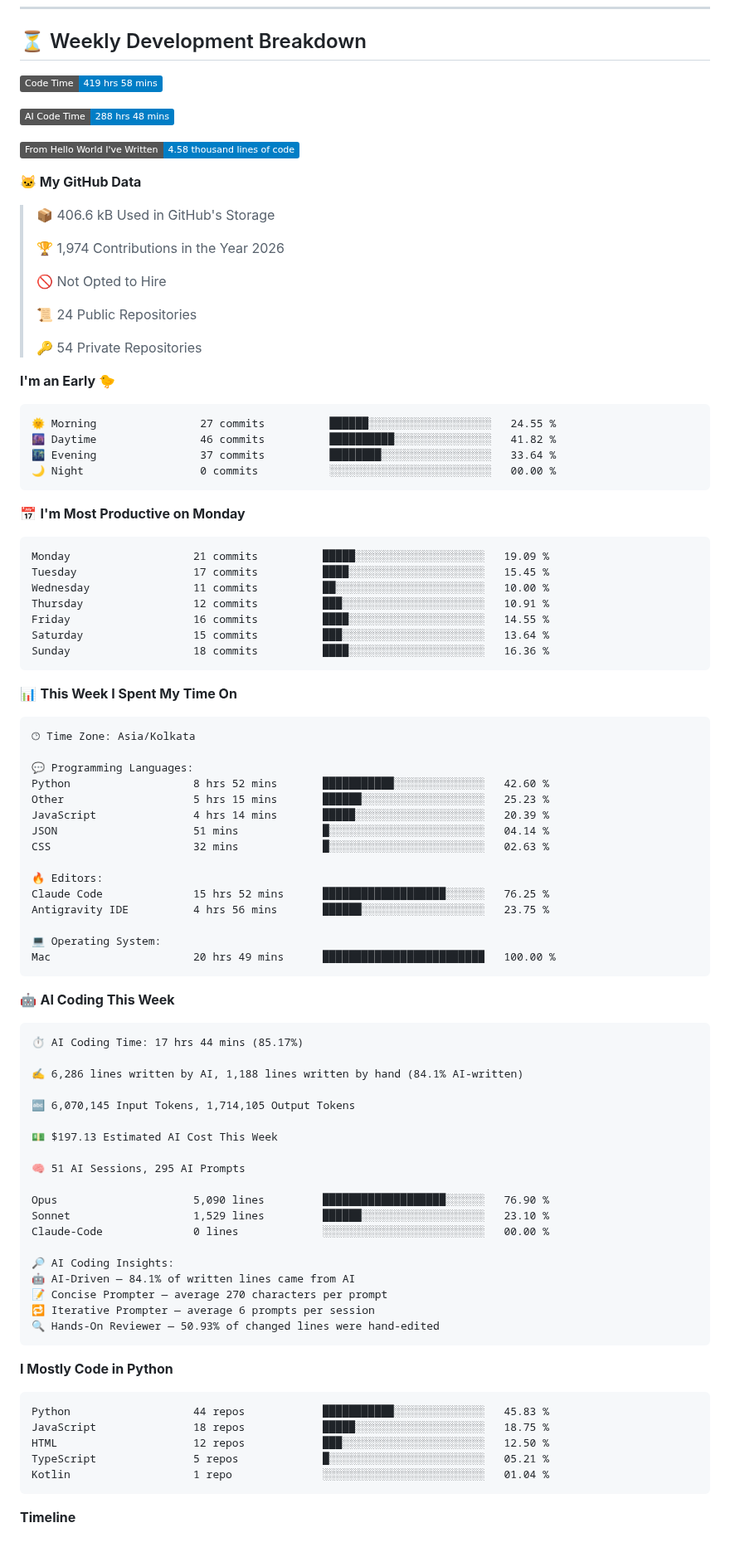
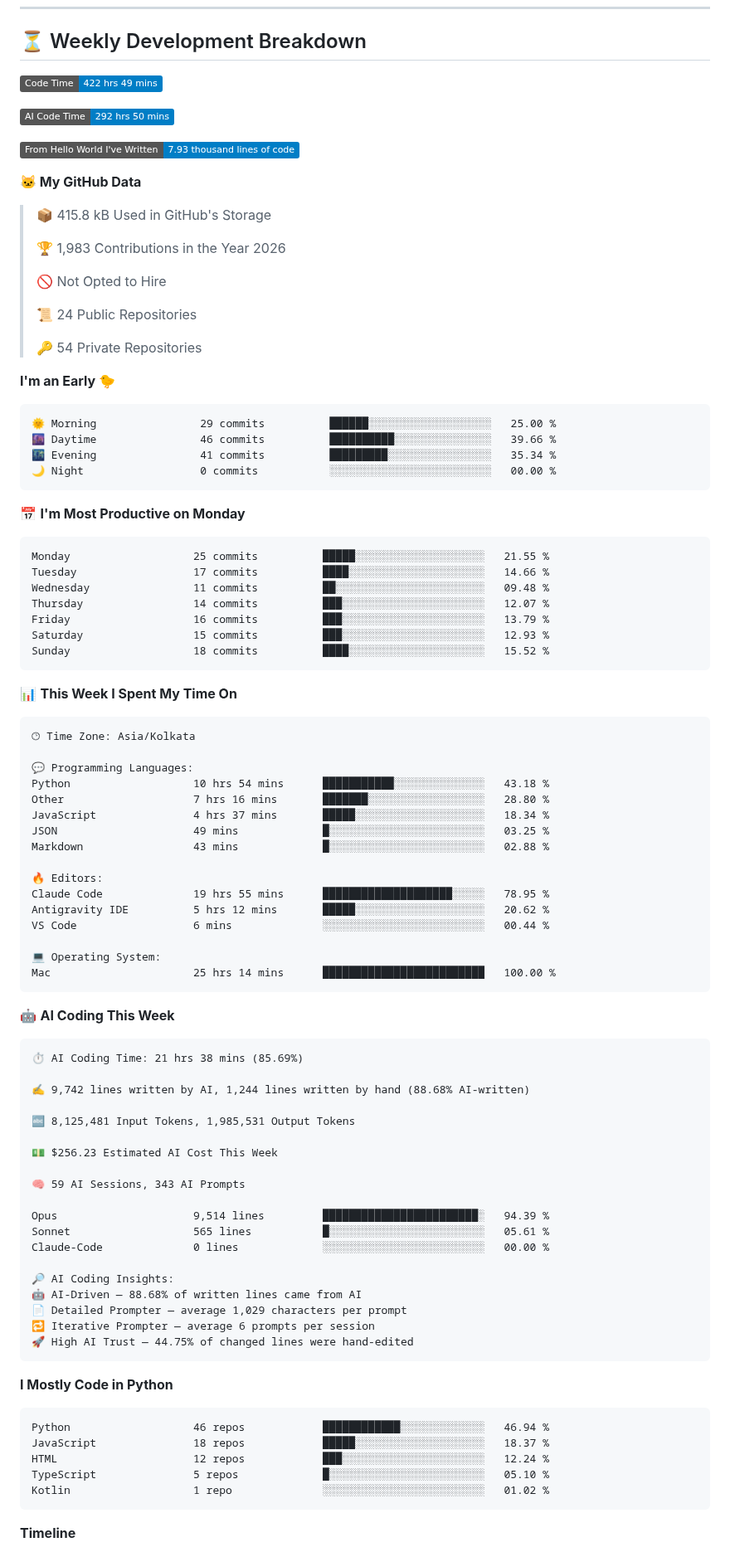
Before and after one commit to harshvadhiya/harshvadhiya, a Markdown page: README.md, the part around one of its changes. Shown at 83% size. Drawn GitHub-style; badges without logos.

Commit message:
Updated with Dev Metrics

````diff
--- a/README.md
+++ b/README.md
@@ -170,17 +170,17 @@ class HarshVadhiya:
   Until the first run, the area between the markers stays empty — that's expected.
 -->
 <!--START_SECTION:waka-->
-![Code Time](http://img.shields.io/badge/Code%20Time-419%20hrs%2058%20mins-blue?style=flat)
+![Code Time](http://img.shields.io/badge/Code%20Time-422%20hrs%2049%20mins-blue?style=flat)
 
-![AI Code Time](http://img.shields.io/badge/AI%20Code%20Time-288%20hrs%2048%20mins-blue?style=flat)
+![AI Code Time](http://img.shields.io/badge/AI%20Code%20Time-292%20hrs%2050%20mins-blue?style=flat)
 
-![Lines of code](https://img.shields.io/badge/From%20Hello%20World%20I%27ve%20Written-4.58%20thousand%20lines%20of%20code-blue?style=flat)
+![Lines of code](https://img.shields.io/badge/From%20Hello%20World%20I%27ve%20Written-7.93%20thousand%20lines%20of%20code-blue?style=flat)
 
 **🐱 My GitHub Data**
 
-> 📦 406.6 kB Used in GitHub's Storage
+> 📦 415.8 kB Used in GitHub's Storage
  >
-> 🏆 1,974 Contributions in the Year 2026
+> 🏆 1,983 Contributions in the Year 2026
  >
 > 🚫 Not Opted to Hire
  >
@@ -191,21 +191,21 @@ class HarshVadhiya:
 **I'm an Early 🐤**
 
 ```text
-🌞 Morning                27 commits          ██████░░░░░░░░░░░░░░░░░░░   24.55 %
-🌆 Daytime                46 commits          ██████████░░░░░░░░░░░░░░░   41.82 %
-🌃 Evening                37 commits          ████████░░░░░░░░░░░░░░░░░   33.64 %
+🌞 Morning                29 commits          ██████░░░░░░░░░░░░░░░░░░░   25.00 %
+🌆 Daytime                46 commits          ██████████░░░░░░░░░░░░░░░   39.66 %
+🌃 Evening                41 commits          █████████░░░░░░░░░░░░░░░░   35.34 %
 🌙 Night                  0 commits           ░░░░░░░░░░░░░░░░░░░░░░░░░   00.00 %
 ```
 📅 **I'm Most Productive on Monday**
 
 ```text
-Monday                   21 commits          █████░░░░░░░░░░░░░░░░░░░░   19.09 %
-Tuesday                  17 commits          ████░░░░░░░░░░░░░░░░░░░░░   15.45 %
-Wednesday                11 commits          ██░░░░░░░░░░░░░░░░░░░░░░░   10.00 %
-Thursday                 12 commits          ███░░░░░░░░░░░░░░░░░░░░░░   10.91 %
-Friday                   16 commits          ████░░░░░░░░░░░░░░░░░░░░░   14.55 %
-Saturday                 15 commits          ███░░░░░░░░░░░░░░░░░░░░░░   13.64 %
-Sunday                   18 commits          ████░░░░░░░░░░░░░░░░░░░░░   16.36 %
+Monday                   25 commits          █████░░░░░░░░░░░░░░░░░░░░   21.55 %
+Tuesday                  17 commits          ████░░░░░░░░░░░░░░░░░░░░░   14.66 %
+Wednesday                11 commits          ██░░░░░░░░░░░░░░░░░░░░░░░   09.48 %
+Thursday                 14 commits          ███░░░░░░░░░░░░░░░░░░░░░░   12.07 %
+Friday                   16 commits          ███░░░░░░░░░░░░░░░░░░░░░░   13.79 %
+Saturday                 15 commits          ███░░░░░░░░░░░░░░░░░░░░░░   12.93 %
+Sunday                   18 commits          ████░░░░░░░░░░░░░░░░░░░░░   15.52 %
 ```
 
 
@@ -215,52 +215,53 @@ Sunday                   18 commits          ████░░░░░░░
 🕑︎ Time Zone: Asia/Kolkata
 
 💬 Programming Languages:
-Python                   8 hrs 52 mins       ███████████░░░░░░░░░░░░░░   42.60 %
-Other                    5 hrs 15 mins       ██████░░░░░░░░░░░░░░░░░░░   25.23 %
-JavaScript               4 hrs 14 mins       █████░░░░░░░░░░░░░░░░░░░░   20.39 %
-JSON                     51 mins             █░░░░░░░░░░░░░░░░░░░░░░░░   04.14 %
-CSS                      32 mins             █░░░░░░░░░░░░░░░░░░░░░░░░   02.63 %
+Python                   10 hrs 54 mins      ███████████░░░░░░░░░░░░░░   43.18 %
+Other                    7 hrs 16 mins       ███████░░░░░░░░░░░░░░░░░░   28.80 %
+JavaScript               4 hrs 37 mins       █████░░░░░░░░░░░░░░░░░░░░   18.34 %
+JSON                     49 mins             █░░░░░░░░░░░░░░░░░░░░░░░░   03.25 %
+Markdown                 43 mins             █░░░░░░░░░░░░░░░░░░░░░░░░   02.88 %
 
 🔥 Editors:
-Claude Code              15 hrs 52 mins      ███████████████████░░░░░░   76.25 %
-Antigravity IDE          4 hrs 56 mins       ██████░░░░░░░░░░░░░░░░░░░   23.75 %
+Claude Code              19 hrs 55 mins      ████████████████████░░░░░   78.95 %
+Antigravity IDE          5 hrs 12 mins       █████░░░░░░░░░░░░░░░░░░░░   20.62 %
+VS Code                  6 mins              ░░░░░░░░░░░░░░░░░░░░░░░░░   00.44 %
 
 💻 Operating System:
-Mac                      20 hrs 49 mins      █████████████████████████   100.00 %
+Mac                      25 hrs 14 mins      █████████████████████████   100.00 %
 ```
 
 🤖 **AI Coding This Week**
 
 ```text
-⏱ AI Coding Time: 17 hrs 44 mins (85.17%)
+⏱ AI Coding Time: 21 hrs 38 mins (85.69%)
 
-✍️ 6,286 lines written by AI, 1,188 lines written by hand (84.1% AI-written)
+✍️ 9,742 lines written by AI, 1,244 lines written by hand (88.68% AI-written)
 
-🔤 6,070,145 Input Tokens, 1,714,105 Output Tokens
+🔤 8,125,481 Input Tokens, 1,985,531 Output Tokens
 
-💵 $197.13 Estimated AI Cost This Week
+💵 $256.23 Estimated AI Cost This Week
 
-🧠 51 AI Sessions, 295 AI Prompts
+🧠 59 AI Sessions, 343 AI Prompts
 
-Opus                     5,090 lines         ███████████████████░░░░░░   76.90 %
-Sonnet                   1,529 lines         ██████░░░░░░░░░░░░░░░░░░░   23.10 %
+Opus                     9,514 lines         ████████████████████████░   94.39 %
+Sonnet                   565 lines           █░░░░░░░░░░░░░░░░░░░░░░░░   05.61 %
 Claude-Code              0 lines             ░░░░░░░░░░░░░░░░░░░░░░░░░   00.00 %
 
 🔎 AI Coding Insights:
-🤖 AI-Driven — 84.1% of written lines came from AI
-📝 Concise Prompter — average 270 characters per prompt
+🤖 AI-Driven — 88.68% of written lines came from AI
+📄 Detailed Prompter — average 1,029 characters per prompt
 🔁 Iterative Prompter — average 6 prompts per session
-🔍 Hands-On Reviewer — 50.93% of changed lines were hand-edited
+🚀 High AI Trust — 44.75% of changed lines were hand-edited
 ```
 
 **I Mostly Code in Python**
 
 ```text
-Python                   44 repos            ███████████░░░░░░░░░░░░░░   45.83 %
-JavaScript               18 repos            █████░░░░░░░░░░░░░░░░░░░░   18.75 %
-HTML                     12 repos            ███░░░░░░░░░░░░░░░░░░░░░░   12.50 %
-TypeScript               5 repos             █░░░░░░░░░░░░░░░░░░░░░░░░   05.21 %
-Kotlin                   1 repo              ░░░░░░░░░░░░░░░░░░░░░░░░░   01.04 %
+Python                   46 repos            ████████████░░░░░░░░░░░░░   46.94 %
+JavaScript               18 repos            █████░░░░░░░░░░░░░░░░░░░░   18.37 %
+HTML                     12 repos            ███░░░░░░░░░░░░░░░░░░░░░░   12.24 %
+TypeScript               5 repos             █░░░░░░░░░░░░░░░░░░░░░░░░   05.10 %
+Kotlin                   1 repo              ░░░░░░░░░░░░░░░░░░░░░░░░░   01.02 %
 ```
 
 
````
Also changed, not shown: other parts of README.md (+1 -1 lines), assets/bar_graph.png.
